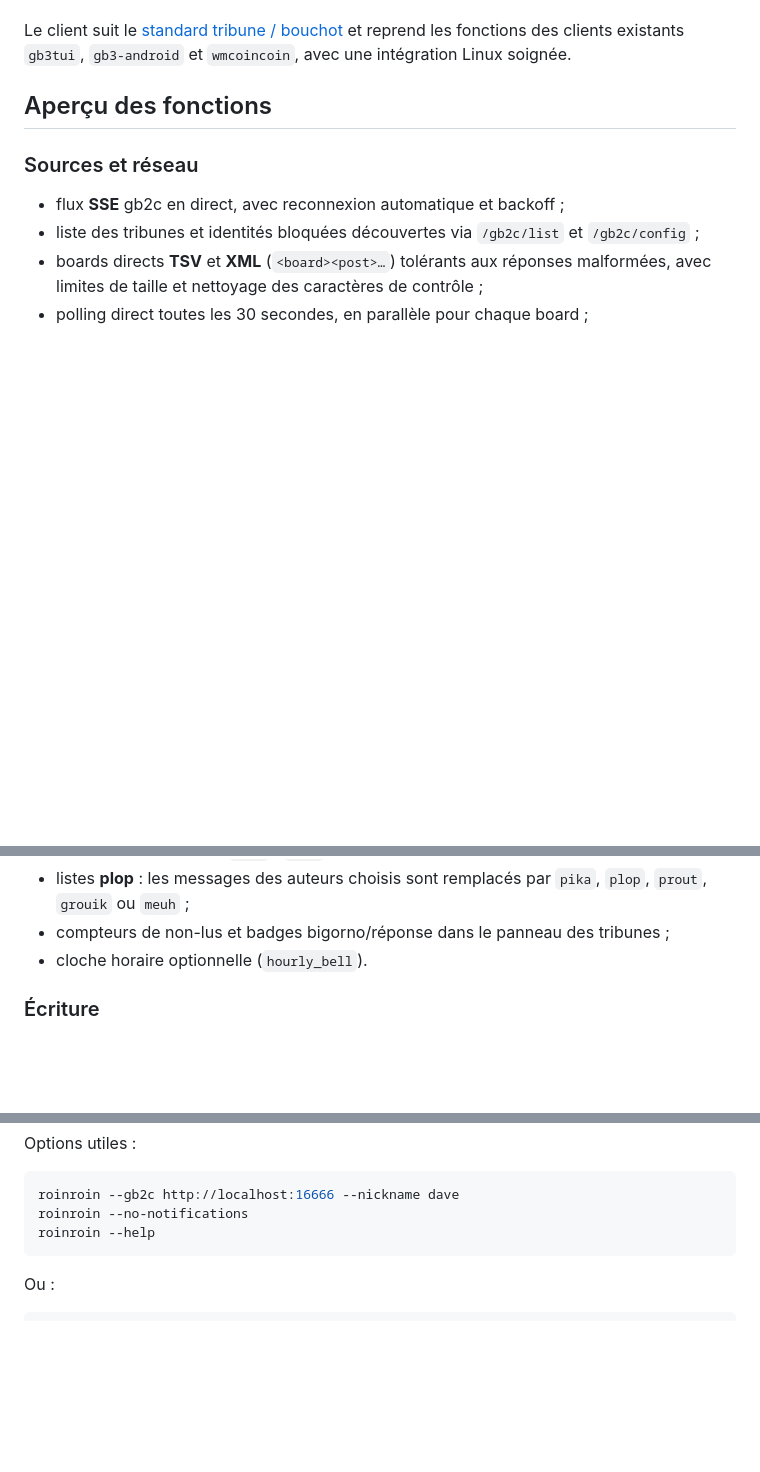
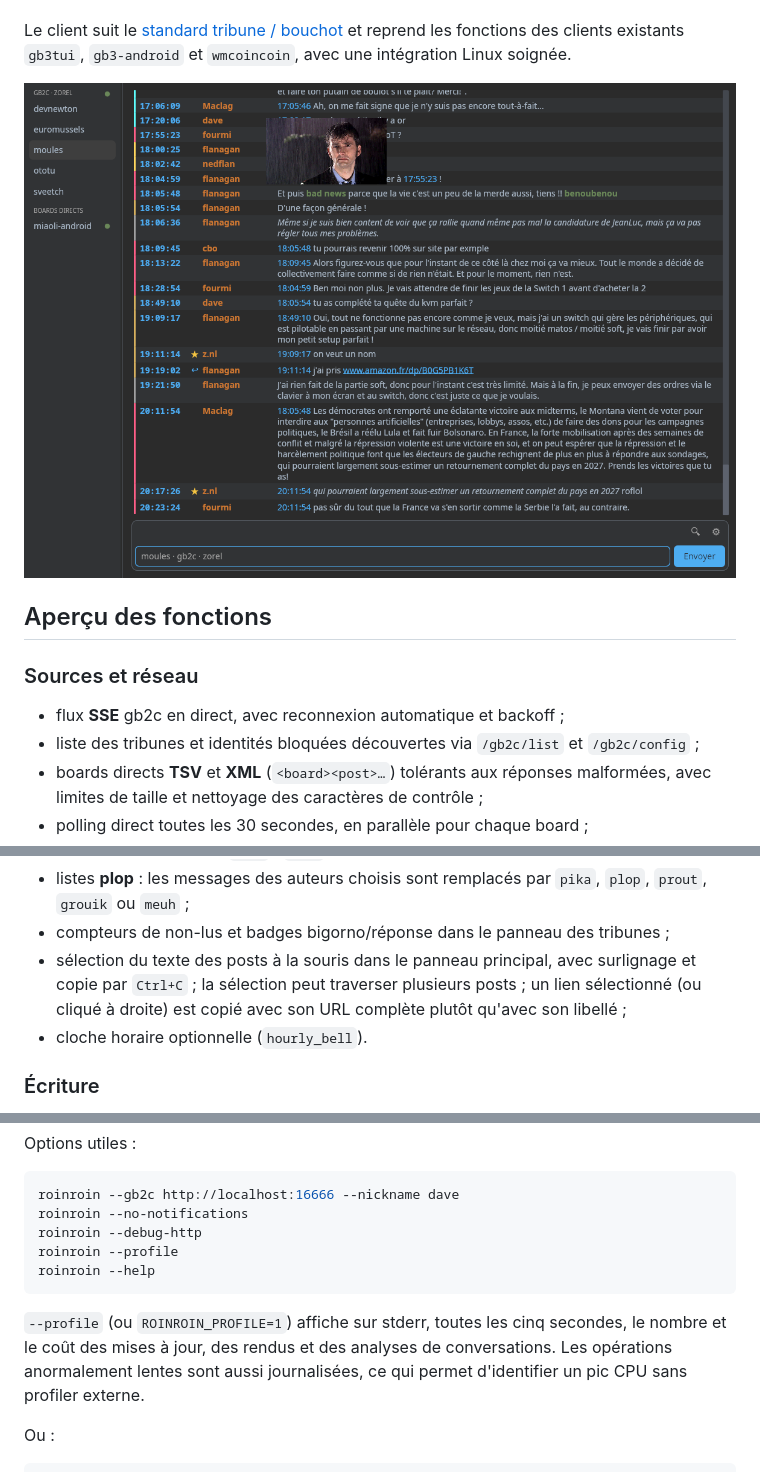
Before and after one commit to zorel/roinroin, a Markdown page: README.md, 3 parts joined by grey strips. Drawn GitHub-style; pictures changed too: screenshot.png (added); blank space fills up the shorter version.

````diff
--- a/README.md
+++ b/README.md
@@ -15,6 +15,8 @@ propres posts et leurs propres compteurs de non-lus.
 Le client suit le [standard tribune / bouchot](https://rfm.devnewton.fr/standard/)
 et reprend les fonctions des clients existants `gb3tui`, `gb3-android` et
 `wmcoincoin`, avec une intégration Linux soignée.
+
+![Aperçu de roinroin](screenshot.png)
 
 ## Aperçu des fonctions
 
@@ -73,6 +75,10 @@ et reprend les fonctions des clients existants `gb3tui`, `gb3-android` et
 - listes **plop** : les messages des auteurs choisis sont remplacés par
   `pika`, `plop`, `prout`, `grouik` ou `meuh` ;
 - compteurs de non-lus et badges bigorno/réponse dans le panneau des tribunes ;
+- sélection du texte des posts à la souris dans le panneau principal, avec
+  surlignage et copie par `Ctrl+C` ; la sélection peut traverser plusieurs
+  posts ; un lien sélectionné (ou cliqué à droite) est copié avec son URL
+  complète plutôt qu'avec son libellé ;
 - cloche horaire optionnelle (`hourly_bell`).
 
 ### Écriture
@@ -149,8 +155,15 @@ Options utiles :
 ```bash
 roinroin --gb2c http://localhost:16666 --nickname dave
 roinroin --no-notifications
+roinroin --debug-http
+roinroin --profile
 roinroin --help
 ```
+
+`--profile` (ou `ROINROIN_PROFILE=1`) affiche sur stderr, toutes les cinq
+secondes, le nombre et le coût des mises à jour, des rendus et des analyses de
+conversations. Les opérations anormalement lentes sont aussi journalisées, ce
+qui permet d'identifier un pic CPU sans profiler externe.
 
 Ou :
 
````
Also changed, not shown: other parts of README.md (+2 -0 lines), 10 other files.
